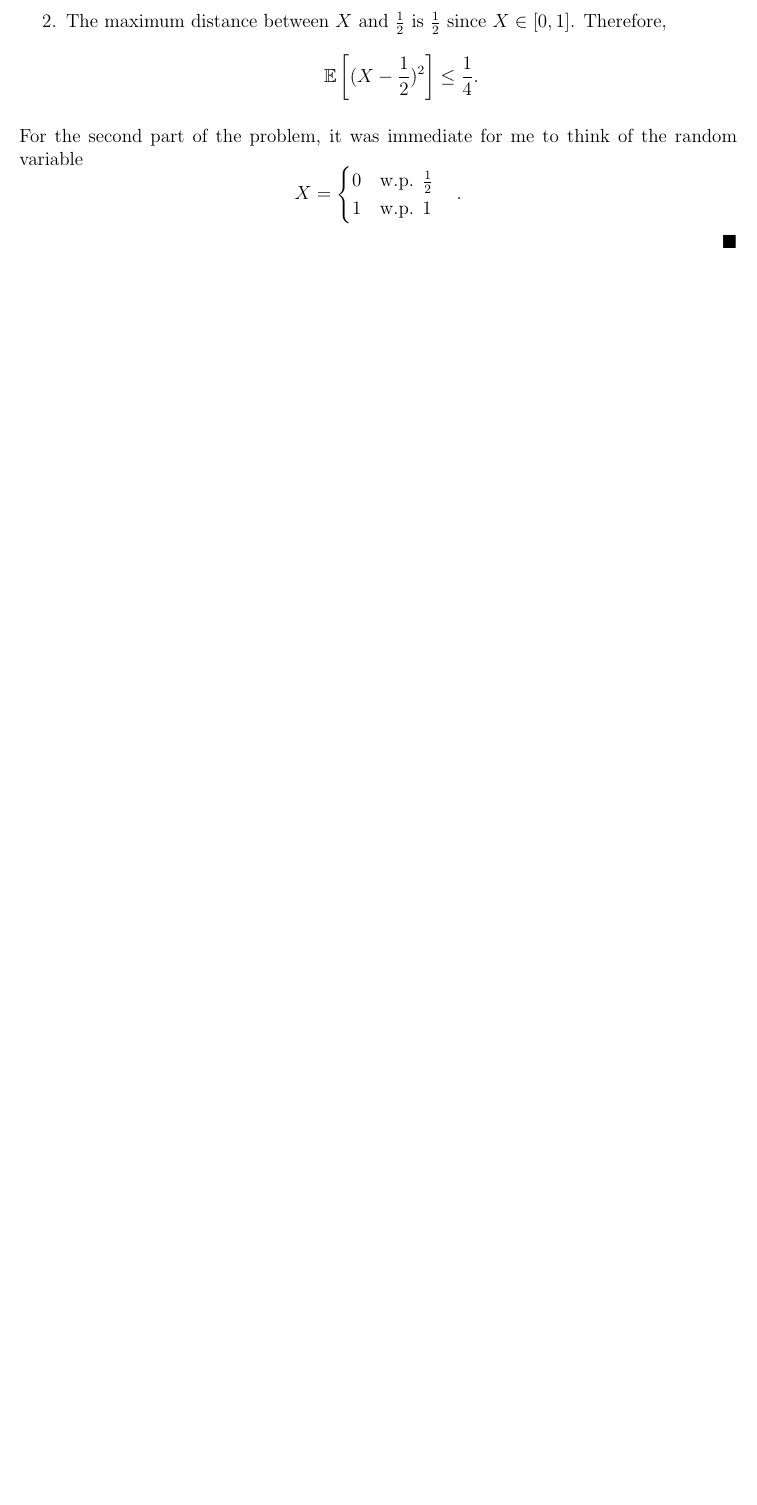
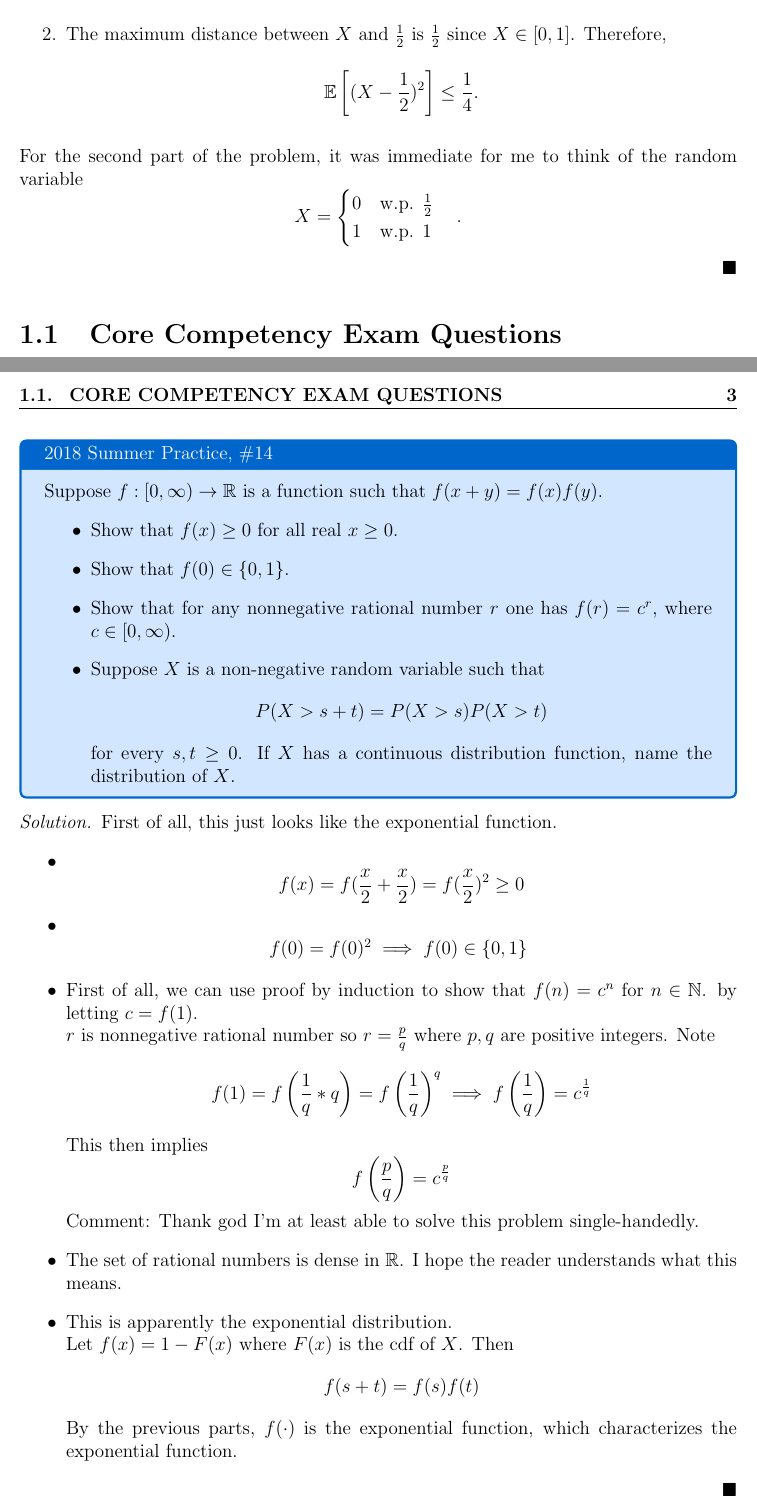
Before and after one commit to fangyuanlin2002/Fangyuan-s-Collection-of-Exercises-in-Probability-Theory-and-Statistics, a LaTeX problem sheet (Random Variables and Transformations/Random Variables and Transformations Exercises.tex): part of page 2 of 2 before the commit and two parts of pages 2 and 3 of 3 after it, the two joined at a grey line, cut so that both start at the same text, the shorter picture padded with empty space. Compiled offline with pdfLaTeX.

Commit message:
Updates from Overleaf

```diff
--- a/Random Variables and Transformations/Random Variables and Transformations Exercises.tex
+++ b/Random Variables and Transformations/Random Variables and Transformations Exercises.tex
@@ -76,4 +76,46 @@ Let $X$ be a random variable taking values in the interval $[0,1]$.
 
 \end{solution}
 
+\section{Core Competency Exam Questions}
+\begin{bbox}{{2018 Summer Practice, \#14}}
+    Suppose $f: [0,\infty) \to \mathbb R$ is a function such that $f(x+y) = f(x)f(y)$.
+    \begin{itemize}
+        \item Show that $f(x)\geq 0$ for all real $x \geq 0$.
+        \item Show that $f(0) \in \{0,1\}$.
+        \item Show that for any nonnegative rational number $r$ one has $f(r)=c^r$, where $c\in[0,\infty)$.
+        \item Suppose $X$ is a non-negative random variable such that
+        \[
+        P(X > s+t) = P(X>s) P(X>t)
+        \] for every $s,t \geq 0$. If $X$ has a continuous distribution function, name the distribution of $X$.
+    \end{itemize}
+\end{bbox}
+\begin{solution}
+    First of all, this just looks like the exponential function.
+    \begin{itemize}
+        \item \[
+        f(x) = f(\frac{x}{2} + \frac{x}{2}) = f(\frac{x}{2})^2 \geq 0
+        \]
+        \item \[
+        f(0) = f(0)^2 \implies f(0) \in \{0,1\}
+        \
+        \]
+        \item First of all, we can use proof by induction to show that $f(n) = c^n$ for $n\in \mathbb N$. by letting $c = f(1)$.
+        \newline
+        $r$ is nonnegative rational number so $r=\frac{p}{q}$ where $p,q$ are positive integers. Note \[
+        f(1) = f\left(\frac{1}{q} * q\right) =f\left(\frac{1}{q}\right)^q \implies f\left(\frac{1}{q}\right) = c^{\frac{1}{q}}
+        \]
+        This then implies \[
+        f\left(\frac{p}{q}\right) = c^{\frac{p}{q}}
+        \]
+        Comment: Thank god I'm at least able to solve this problem single-handedly.
+        \item The set of rational numbers is dense in $\mathbb R$. I hope the reader understands what this means.
+        \item This is apparently the exponential distribution.
+        \newline
+        Let $f(x) = 1 - F(x)$ where $F(x)$ is the cdf of $X$. Then
+        \[
+        f(s+t) = f(s)f(t)
+        \]
+        By the previous parts, $f(\cdot)$ is the exponential function, which characterizes the exponential function.
+    \end{itemize}
+\end{solution}
 \end{document}
```
